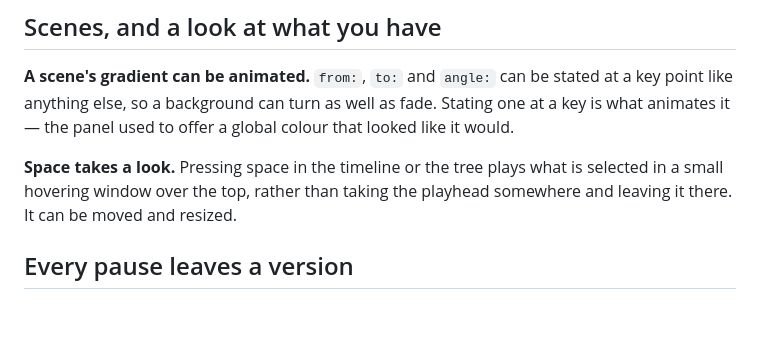
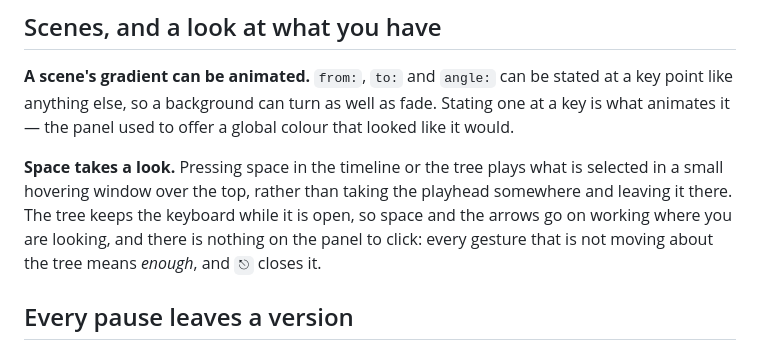
Before and after one commit to philipparndt/cuttr, a Markdown page: docs/release-notes-0.6.0.md, the part around the change. GitHub-like rendering; blank space fills up the shorter version.

Commit message:
The look does not move, so the notes do not say it does
The 0.6.0 notes claimed the quick look could be moved and resized. It
cannot: it is a borderless panel that ignores mouse events on purpose,
which is what lets one rule cover clicking on it and clicking beside
it. Making it movable is still to do. What is true about it is what it
says now.

```diff
--- a/docs/release-notes-0.6.0.md
+++ b/docs/release-notes-0.6.0.md
@@ -132,7 +132,10 @@ global colour that looked like it would.
 
 **Space takes a look.** Pressing space in the timeline or the tree plays what is
 selected in a small hovering window over the top, rather than taking the
-playhead somewhere and leaving it there. It can be moved and resized.
+playhead somewhere and leaving it there. The tree keeps the keyboard while it is
+open, so space and the arrows go on working where you are looking, and there is
+nothing on the panel to click: every gesture that is not moving about the tree
+means *enough*, and `⎋` closes it.
 
 ## Every pause leaves a version
 
```
